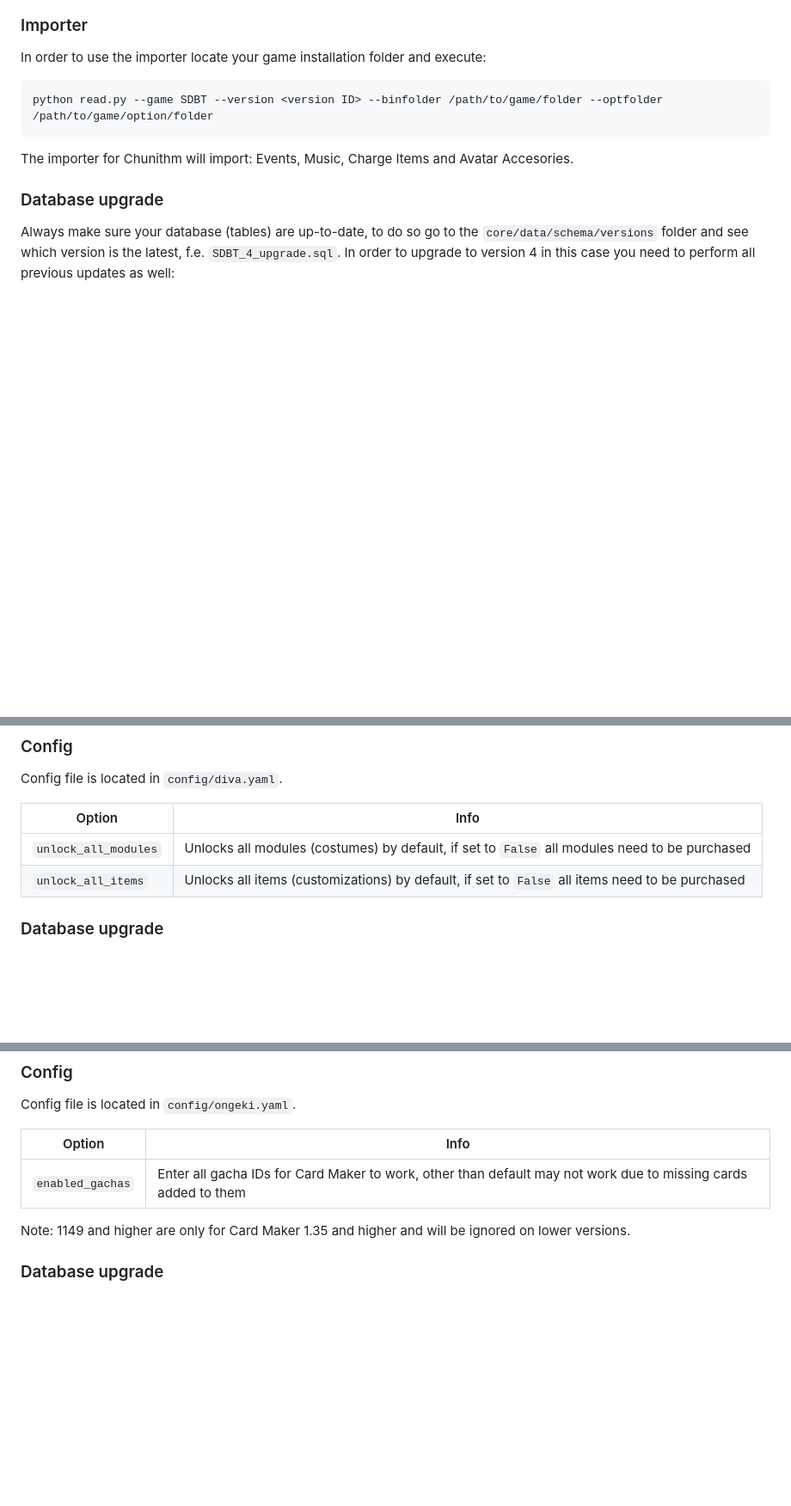
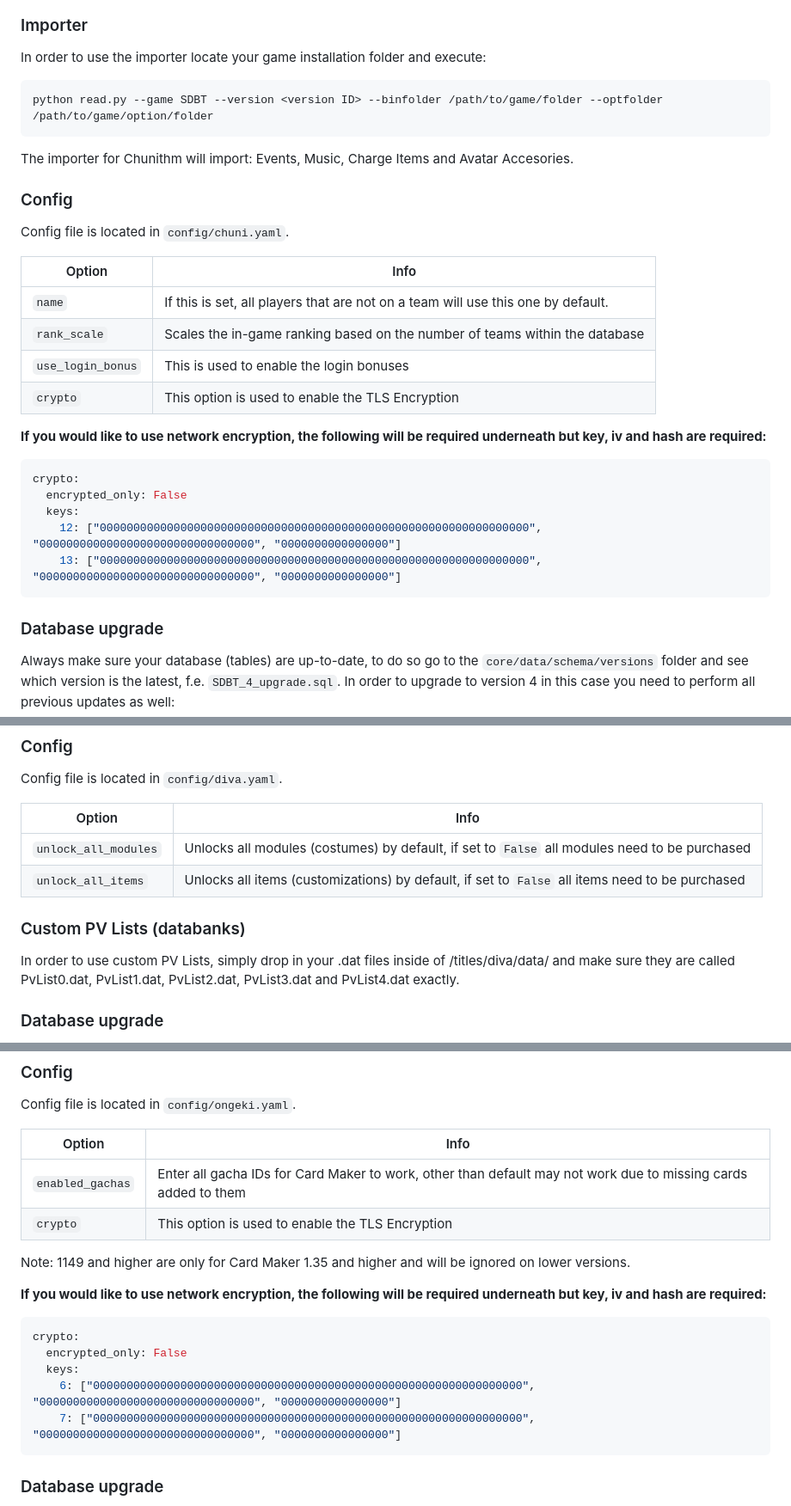
Before and after one commit to Error063/artemis, a Markdown page: docs/game_specific_info.md, 3 parts joined by grey strips. Shown: that part at 86% size. GitHub-like rendering; blank space fills up the shorter version.

Commit message:
Adding details under the game specific info doc

````diff
--- a/docs/game_specific_info.md
+++ b/docs/game_specific_info.md
@@ -58,6 +58,28 @@ python read.py --game SDBT --version <version ID> --binfolder /path/to/game/fold
 ```
 
 The importer for Chunithm will import: Events, Music, Charge Items and Avatar Accesories.
+
+### Config
+
+Config file is located in `config/chuni.yaml`.
+
+| Option           | Info                                                                                                           |
+|------------------|----------------------------------------------------------------------------------------------------------------|
+| `name`           | If this is set, all players that are not on a team will use this one by default.                               |
+| `rank_scale`     | Scales the in-game ranking based on the number of teams within the database                                    |
+| `use_login_bonus`| This is used to enable the login bonuses                                                                       |
+| `crypto`         | This option is used to enable the TLS Encryption                                                               |
+
+
+**If you would like to use network encryption, the following will be required underneath but key, iv and hash are required:**
+
+```shell
+crypto:
+  encrypted_only: False
+  keys:
+	12: ["0000000000000000000000000000000000000000000000000000000000000000", "00000000000000000000000000000000", "0000000000000000"]
+    13: ["0000000000000000000000000000000000000000000000000000000000000000", "00000000000000000000000000000000", "0000000000000000"]
+```
 
 ### Database upgrade
 
@@ -241,6 +263,9 @@ Config file is located in `config/diva.yaml`.
 | `unlock_all_modules` | Unlocks all modules (costumes) by default, if set to `False` all modules need to be purchased   |
 | `unlock_all_items`   | Unlocks all items (customizations) by default, if set to `False` all items need to be purchased |
 
+### Custom PV Lists (databanks)
+
+In order to use custom PV Lists, simply drop in your .dat files inside of /titles/diva/data/ and make sure they are called PvList0.dat, PvList1.dat, PvList2.dat, PvList3.dat and PvList4.dat exactly.
 
 ### Database upgrade
 
@@ -287,8 +312,19 @@ Config file is located in `config/ongeki.yaml`.
 | Option           | Info                                                                                                           |
 |------------------|----------------------------------------------------------------------------------------------------------------|
 | `enabled_gachas` | Enter all gacha IDs for Card Maker to work, other than default may not work due to missing cards added to them |
+| `crypto`         | This option is used to enable the TLS Encryption                                                               |
 
 Note: 1149 and higher are only for Card Maker 1.35 and higher and will be ignored on lower versions.
+
+**If you would like to use network encryption, the following will be required underneath but key, iv and hash are required:**
+
+```shell
+crypto:
+  encrypted_only: False
+  keys:
+	6: ["0000000000000000000000000000000000000000000000000000000000000000", "00000000000000000000000000000000", "0000000000000000"]
+    7: ["0000000000000000000000000000000000000000000000000000000000000000", "00000000000000000000000000000000", "0000000000000000"]
+```
 
 ### Database upgrade
 
````
